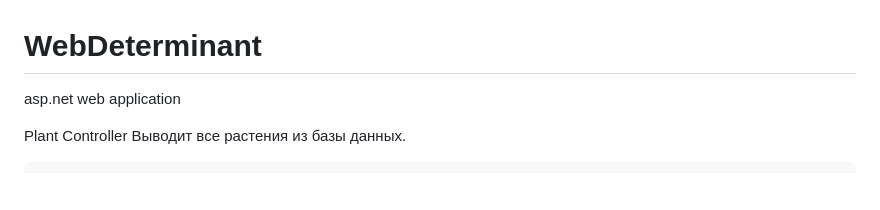
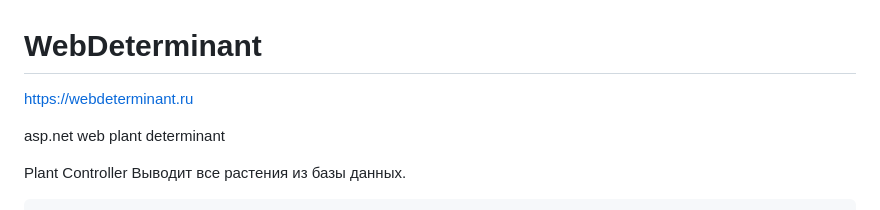
Before and after one commit to palindrover/WebDeterminant, a Markdown page: README.md, the part around the change. Rendered like a GitHub page; blank space fills up the shorter version.

```diff
--- a/README.md
+++ b/README.md
@@ -1,5 +1,8 @@
 # WebDeterminant
-asp.net web application
+
+https://webdeterminant.ru
+
+asp.net web plant determinant
 
 Plant Controller
 Выводит все растения из базы данных.
```
